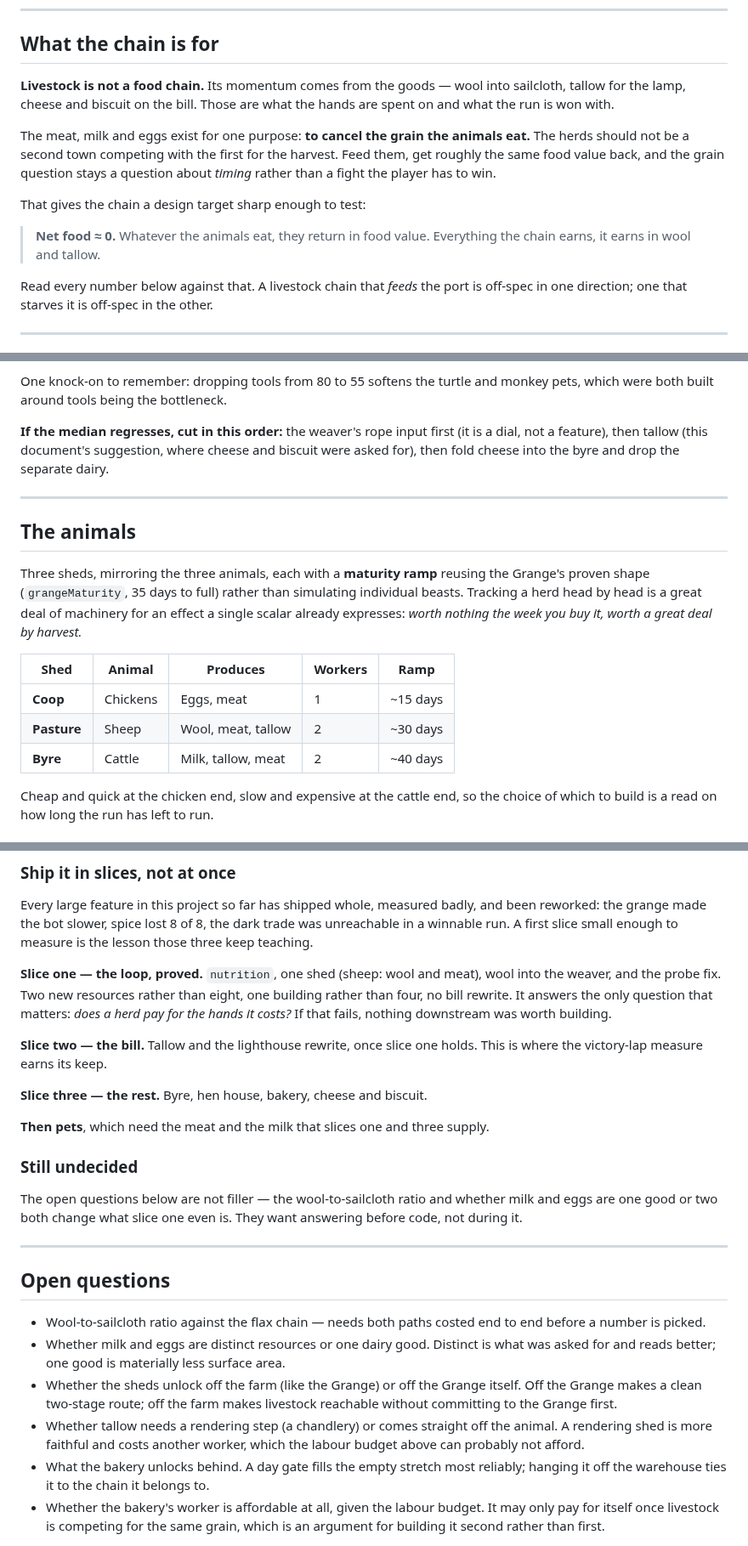
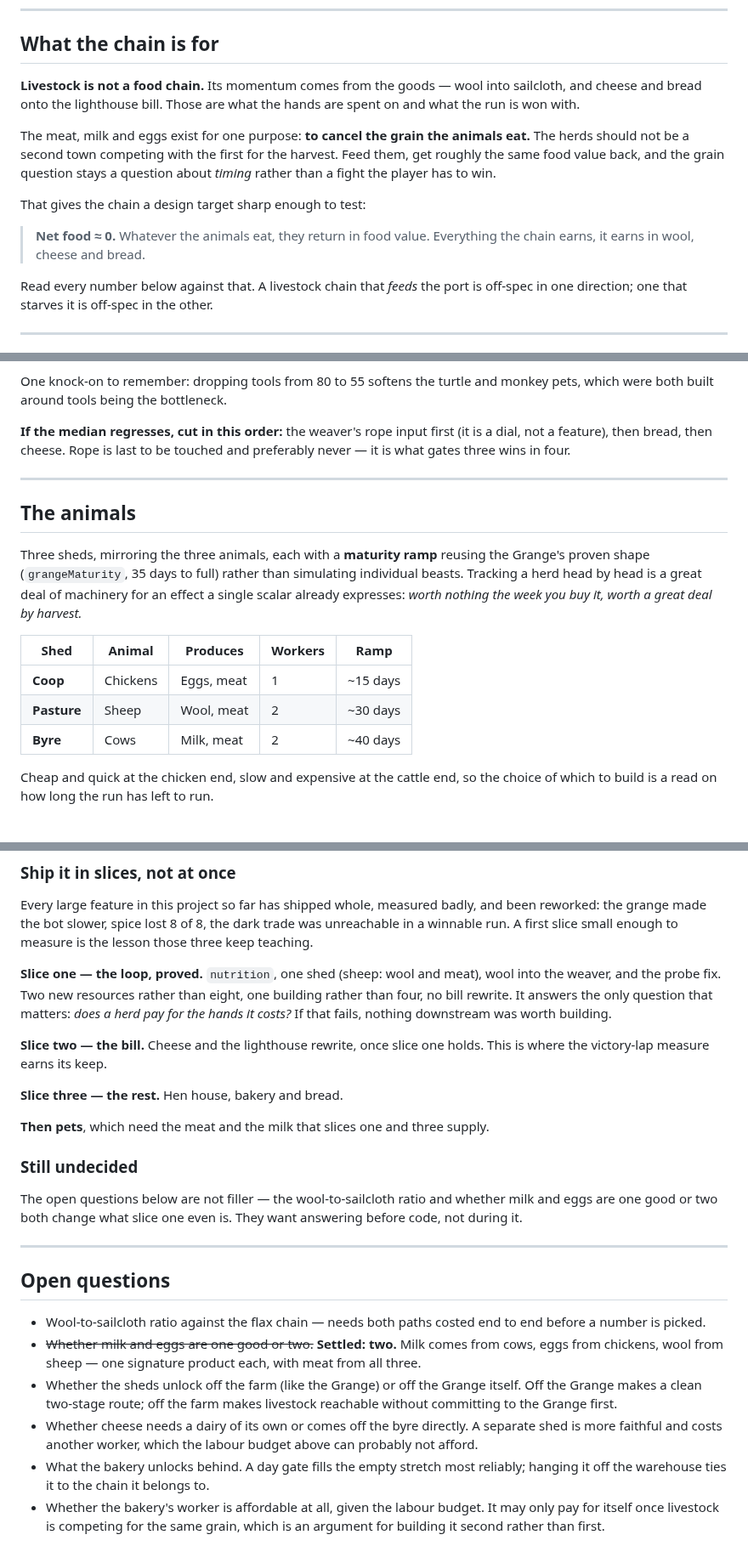
Before and after one commit to Manicalmonocle/PortsAhoy, a Markdown page: design/livestock.md, 3 parts joined by grey strips. Shown at 85% size. Rendered like a GitHub page.

```diff
--- a/design/livestock.md
+++ b/design/livestock.md
@@ -8,9 +8,9 @@ already failed that way twice.
 
 ## What the chain is for
 
-**Livestock is not a food chain.** Its momentum comes from the goods —
-wool into sailcloth, tallow for the lamp, cheese and biscuit on the bill. Those
-are what the hands are spent on and what the run is won with.
+**Livestock is not a food chain.** Its momentum comes from the goods — wool
+into sailcloth, and cheese and bread onto the lighthouse bill. Those are what
+the hands are spent on and what the run is won with.
 
 The meat, milk and eggs exist for one purpose: **to cancel the grain the animals
 eat.** The herds should not be a second town competing with the first for the
@@ -20,7 +20,7 @@ stays a question about *timing* rather than a fight the player has to win.
 That gives the chain a design target sharp enough to test:
 
 > **Net food ≈ 0.** Whatever the animals eat, they return in food value.
-> Everything the chain earns, it earns in wool and tallow.
+> Everything the chain earns, it earns in wool, cheese and bread.
 
 Read every number below against that. A livestock chain that *feeds* the port is
 off-spec in one direction; one that starves it is off-spec in the other.
@@ -289,9 +240,8 @@ One knock-on to remember: dropping tools from 80 to 55 softens the turtle and
 monkey pets, which were both built around tools being the bottleneck.
 
 **If the median regresses, cut in this order:** the weaver's rope input first
-(it is a dial, not a feature), then tallow (this document's suggestion, where
-cheese and biscuit were asked for), then fold cheese into the byre and drop the
-separate dairy.
+(it is a dial, not a feature), then bread, then cheese. Rope is last to be
+touched and preferably never — it is what gates three wins in four.
 
 ---
 
@@ -306,8 +256,8 @@ week you buy it, worth a great deal by harvest.*
 | Shed | Animal | Produces | Workers | Ramp |
 | --- | --- | --- | --- | --- |
 | **Coop** | Chickens | Eggs, meat | 1 | ~15 days |
-| **Pasture** | Sheep | Wool, meat, tallow | 2 | ~30 days |
-| **Byre** | Cattle | Milk, tallow, meat | 2 | ~40 days |
+| **Pasture** | Sheep | Wool, meat | 2 | ~30 days |
+| **Byre** | Cows | Milk, meat | 2 | ~40 days |
 
 Cheap and quick at the chicken end, slow and expensive at the cattle end, so
 the choice of which to build is a read on how long the run has left to run.
@@ -740,10 +692,10 @@ one building rather than four, no bill rewrite. It answers the only question
 that matters: *does a herd pay for the hands it costs?* If that fails, nothing
 downstream was worth building.
 
-**Slice two — the bill.** Tallow and the lighthouse rewrite, once slice one
+**Slice two — the bill.** Cheese and the lighthouse rewrite, once slice one
 holds. This is where the victory-lap measure earns its keep.
 
-**Slice three — the rest.** Byre, hen house, bakery, cheese and biscuit.
+**Slice three — the rest.** Hen house, bakery and bread.
 
 **Then pets**, which need the meat and the milk that slices one and three
 supply.
@@ -760,14 +712,15 @@ They want answering before code, not during it.
 
 - Wool-to-sailcloth ratio against the flax chain — needs both paths costed
   end to end before a number is picked.
-- Whether milk and eggs are distinct resources or one dairy good. Distinct is
-  what was asked for and reads better; one good is materially less surface area.
+- ~~Whether milk and eggs are one good or two.~~ **Settled: two.** Milk comes
+  from cows, eggs from chickens, wool from sheep — one signature product each,
+  with meat from all three.
 - Whether the sheds unlock off the farm (like the Grange) or off the Grange
   itself. Off the Grange makes a clean two-stage route; off the farm makes
   livestock reachable without committing to the Grange first.
-- Whether tallow needs a rendering step (a chandlery) or comes straight off the
-  animal. A rendering shed is more faithful and costs another worker, which the
-  labour budget above can probably not afford.
+- Whether cheese needs a dairy of its own or comes off the byre directly. A
+  separate shed is more faithful and costs another worker, which the labour
+  budget above can probably not afford.
 - What the bakery unlocks behind. A day gate fills the empty stretch most
   reliably; hanging it off the warehouse ties it to the chain it belongs to.
 - Whether the bakery's worker is affordable at all, given the labour budget.
```
Also changed, not shown: other parts of design/livestock.md (+65 -112 lines), ROADMAP.md (+3 -3 lines).
